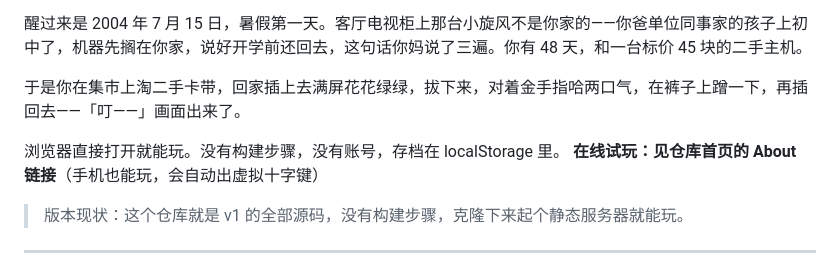
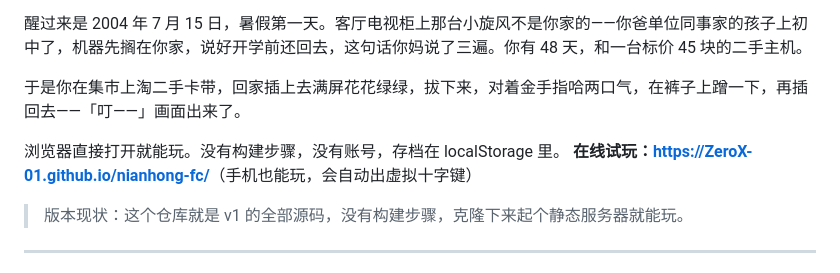
Before and after one commit to ZeroX-01/nianhong-fc, a Markdown page: README.md, the part around the change. Rendered like a GitHub page.

Commit message:
README 挂上在线试玩地址

```diff
--- a/README.md
+++ b/README.md
@@ -9,7 +9,7 @@
 于是你在集市上淘二手卡带，回家插上去满屏花花绿绿，拔下来，对着金手指哈两口气，在裤子上蹭一下，再插回去——「叮——」画面出来了。
 
 浏览器直接打开就能玩。没有构建步骤，没有账号，存档在 localStorage 里。
-**在线试玩：见仓库首页的 About 链接**（手机也能玩，会自动出虚拟十字键）
+**在线试玩：<https://ZeroX-01.github.io/nianhong-fc/>**（手机也能玩，会自动出虚拟十字键）
 
 > 版本现状：这个仓库就是 v1 的全部源码，没有构建步骤，克隆下来起个静态服务器就能玩。
 
```
